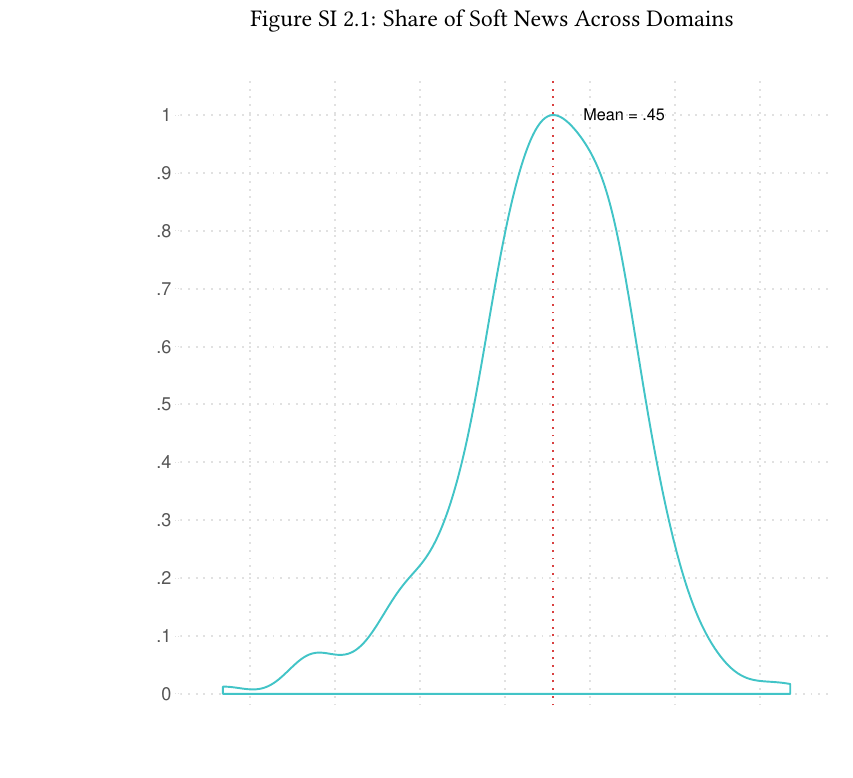
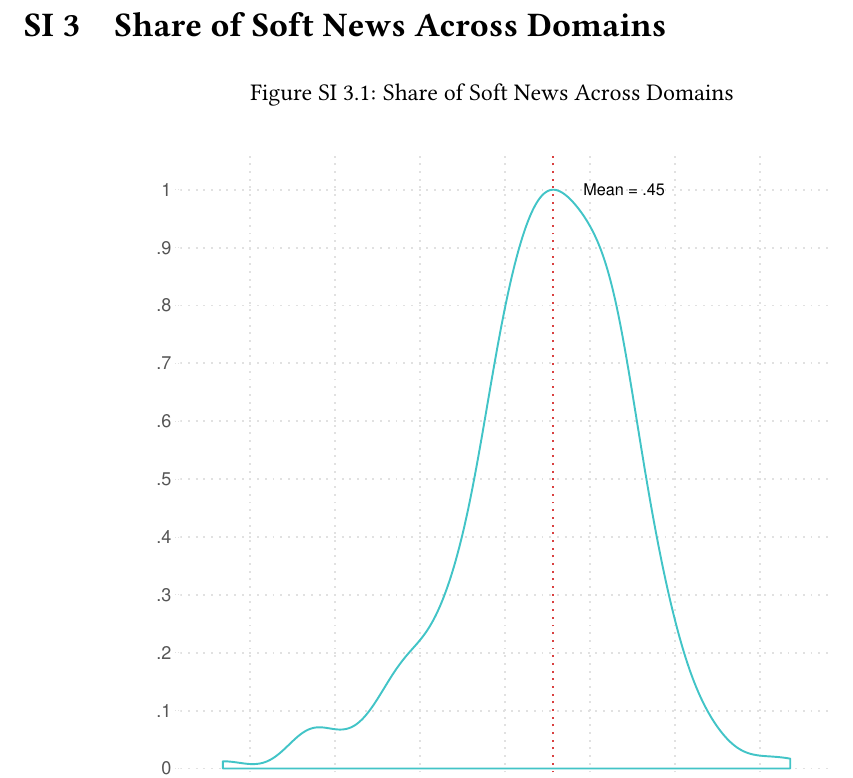
Before and after one commit to notnews/uk_not_news, a LaTeX paper (ms/not_news_uk.tex): part of page 20 of 20 before the commit and part of page 21 of 21 after it, cut at the place of the change. Compiled offline with pdfLaTeX.

Commit message:
separate out appendix sections

```diff
--- a/ms/not_news_uk.tex
+++ b/ms/not_news_uk.tex
@@ -211,6 +212,7 @@ Soft News & 55    & 388\\
 \end{table}
 
 \clearpage
+\section{Share of Soft News Across Domains}
 \begin{figure}[!htbp]
 \centering
 \caption{Share of Soft News Across Domains}
```
Also changed, not shown: ms/not_news_uk.pdf, ms/not_news_uk.tex (1 more changed lines).
